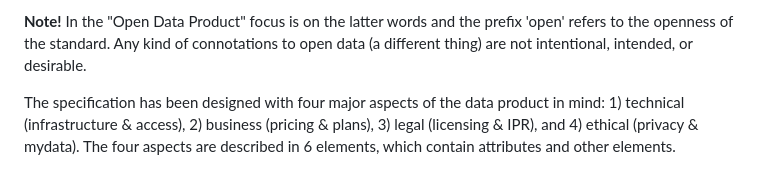
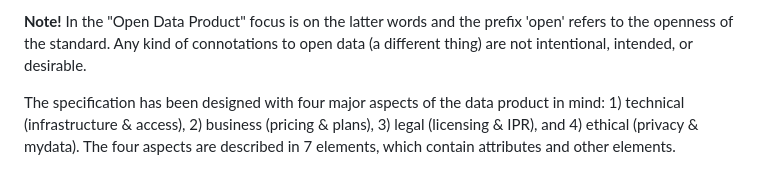
Before and after one commit to Open-Data-Product-Initiative/v2.0, a Markdown page: source/index.html.md, the part around the change. Drawn GitHub-style.

```diff
--- a/source/index.html.md
+++ b/source/index.html.md
@@ -82,7 +82,7 @@ Development of the standard is coordinated in Open Data Product Initiative (ODPI
 
 **Note!** In the "Open Data Product" focus is on the latter words and the prefix  'open' refers to the openness of the standard. Any kind of connotations to open data (a different thing) are not intentional, intended, or desirable.
 
-The specification has been designed with four major aspects of the data product in mind: 1) technical (infrastructure & access), 2) business (pricing & plans), 3) legal (licensing & IPR), and 4) ethical (privacy & mydata). The four aspects are described in 6 elements, which contain attributes and other elements.
+The specification has been designed with four major aspects of the data product in mind: 1) technical (infrastructure & access), 2) business (pricing & plans), 3) legal (licensing & IPR), and 4) ethical (privacy & mydata). The four aspects are described in 7 elements, which contain attributes and other elements.
 
 
 ![odps-model](images/odps-2.0-structure.jpg)
```
